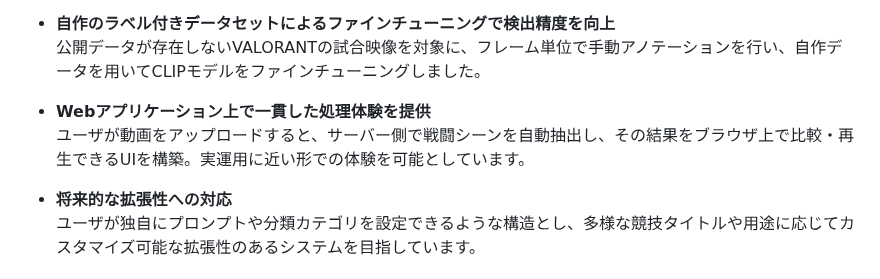
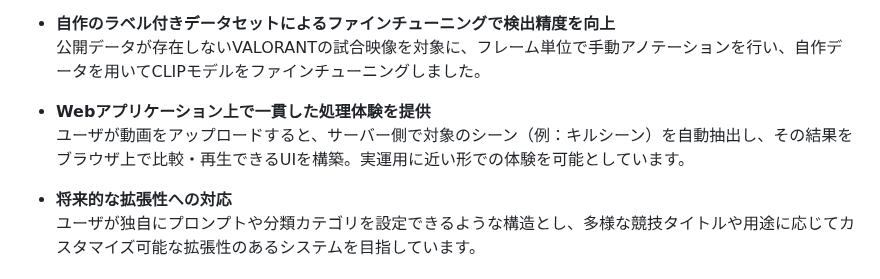
Before and after one commit to hikari0512/scene_extraction, a Markdown page: README.md, the part around the change. GitHub-like rendering.

```diff
--- a/README.md
+++ b/README.md
@@ -15,7 +15,7 @@
   公開データが存在しないVALORANTの試合映像を対象に、フレーム単位で手動アノテーションを行い、自作データを用いてCLIPモデルをファインチューニングしました。
 
 - **Webアプリケーション上で一貫した処理体験を提供**
-  ユーザが動画をアップロードすると、サーバー側で戦闘シーンを自動抽出し、その結果をブラウザ上で比較・再生できるUIを構築。実運用に近い形での体験を可能としています。
+  ユーザが動画をアップロードすると、サーバー側で対象のシーン（例：キルシーン）を自動抽出し、その結果をブラウザ上で比較・再生できるUIを構築。実運用に近い形での体験を可能としています。
 
 - **将来的な拡張性への対応**
   ユーザが独自にプロンプトや分類カテゴリを設定できるような構造とし、多様な競技タイトルや用途に応じてカスタマイズ可能な拡張性のあるシステムを目指しています。
```
